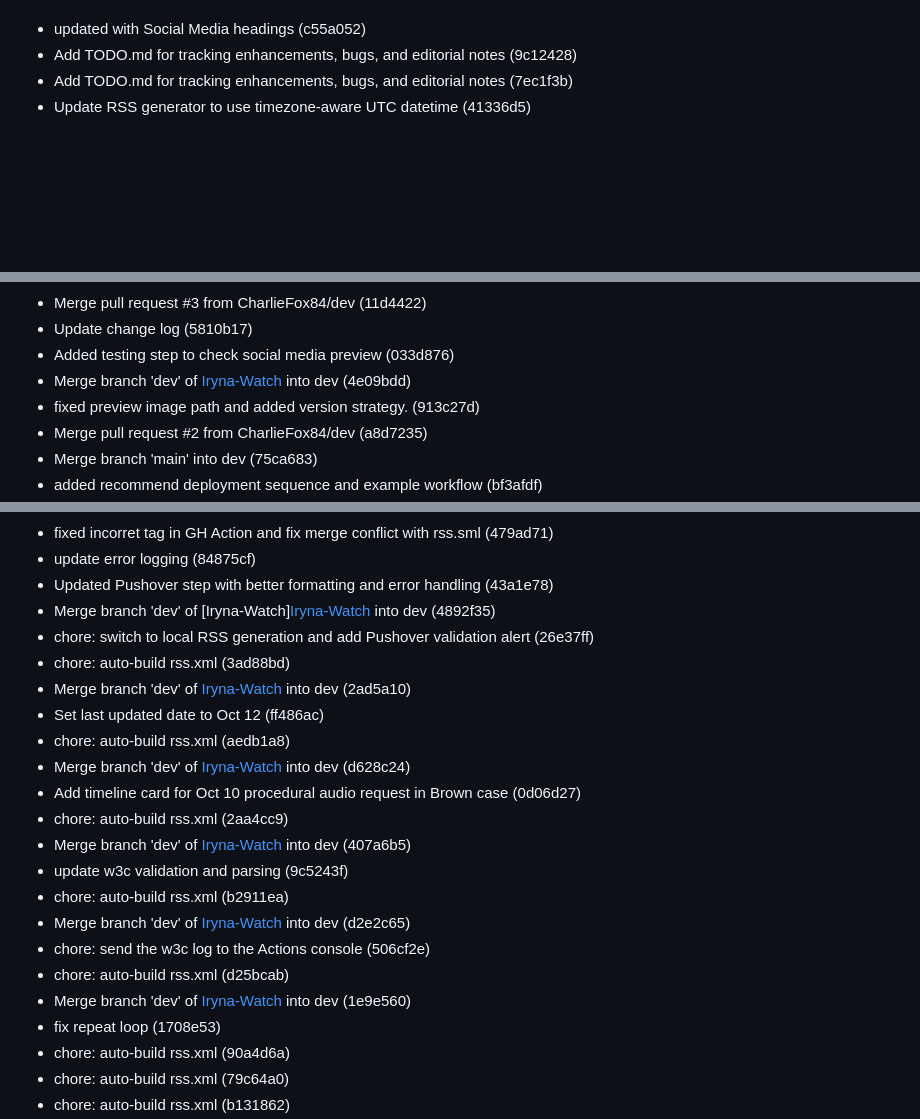
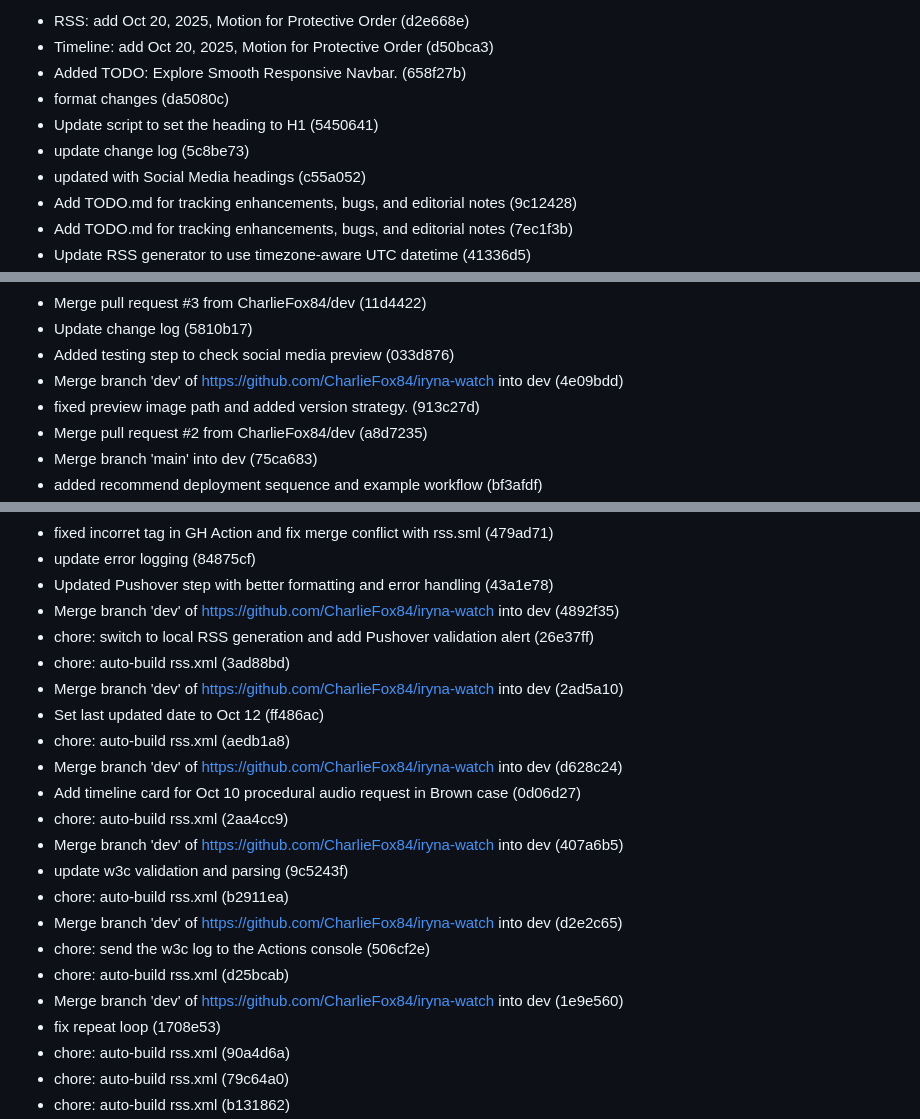
Before and after one commit to CharlieFox84/iryna-watch, a Markdown page: commit.md, 3 parts joined by grey strips. GitHub-like rendering; blank space fills up the shorter version.

Commit message:
Update change log

```diff
--- a/commit.md
+++ b/commit.md
@@ -4,4 +4,10 @@ Updated: Sat Oct 18 12:39:27 MST 2025
 
+- RSS: add Oct 20, 2025, Motion for Protective Order (d2e668e)
+- Timeline: add Oct 20, 2025, Motion for Protective Order (d50bca3)
+- Added TODO: Explore Smooth Responsive Navbar. (658f27b)
+- format changes (da5080c)
+- Update script to set the heading to H1 (5450641)
+- update change log (5c8be73)
 - updated with Social Media headings (c55a052)
 - Add TODO.md for tracking enhancements, bugs, and editorial notes (9c12428)
 - Add TODO.md for tracking enhancements, bugs, and editorial notes (7ec1f3b)
@@ -21,7 +27,7 @@ Updated: Sat Oct 18 12:39:27 MST 2025
 - Merge pull request #3 from CharlieFox84/dev (11d4422)
 - Update change log (5810b17)
 - Added testing step to check social media preview (033d876)
-- Merge branch 'dev' of [Iryna-Watch](https://github.com/CharlieFox84/iryna-watch) into dev (4e09bdd)
+- Merge branch 'dev' of https://github.com/CharlieFox84/iryna-watch into dev (4e09bdd)
 - fixed preview image path and added version strategy. (913c27d)
 - Merge pull request #2 from CharlieFox84/dev (a8d7235)
 - Merge branch 'main' into dev (75ca683)
@@ -46,22 +52,22 @@ Updated: Sat Oct 18 12:39:27 MST 2025
 - fixed incorret tag in GH Action and fix merge conflict with rss.sml (479ad71)
 - update error logging (84875cf)
 - Updated Pushover step with better formatting and error handling (43a1e78)
-- Merge branch 'dev' of [Iryna-Watch][Iryna-Watch](https://github.com/CharlieFox84/iryna-watch) into dev (4892f35)
+- Merge branch 'dev' of https://github.com/CharlieFox84/iryna-watch into dev (4892f35)
 - chore: switch to local RSS generation and add Pushover validation alert (26e37ff)
 - chore: auto-build rss.xml (3ad88bd)
-- Merge branch 'dev' of [Iryna-Watch](https://github.com/CharlieFox84/iryna-watch) into dev (2ad5a10)
+- Merge branch 'dev' of https://github.com/CharlieFox84/iryna-watch into dev (2ad5a10)
 - Set last updated date to Oct 12 (ff486ac)
 - chore: auto-build rss.xml (aedb1a8)
-- Merge branch 'dev' of [Iryna-Watch](https://github.com/CharlieFox84/iryna-watch) into dev (d628c24)
+- Merge branch 'dev' of https://github.com/CharlieFox84/iryna-watch into dev (d628c24)
 - Add timeline card for Oct 10 procedural audio request in Brown case (0d06d27)
 - chore: auto-build rss.xml (2aa4cc9)
-- Merge branch 'dev' of [Iryna-Watch](https://github.com/CharlieFox84/iryna-watch) into dev (407a6b5)
+- Merge branch 'dev' of https://github.com/CharlieFox84/iryna-watch into dev (407a6b5)
 - update w3c validation and parsing (9c5243f)
 - chore: auto-build rss.xml (b2911ea)
-- Merge branch 'dev' of [Iryna-Watch](https://github.com/CharlieFox84/iryna-watch) into dev (d2e2c65)
+- Merge branch 'dev' of https://github.com/CharlieFox84/iryna-watch into dev (d2e2c65)
 - chore: send the w3c log to the Actions console (506cf2e)
 - chore: auto-build rss.xml (d25bcab)
-- Merge branch 'dev' of [Iryna-Watch](https://github.com/CharlieFox84/iryna-watch) into dev (1e9e560)
+- Merge branch 'dev' of https://github.com/CharlieFox84/iryna-watch into dev (1e9e560)
 - fix repeat loop (1708e53)
 - chore: auto-build rss.xml (90a4d6a)
 - chore: auto-build rss.xml (79c64a0)
```
Also changed, not shown: other parts of commit.md (+1 -1 lines).
